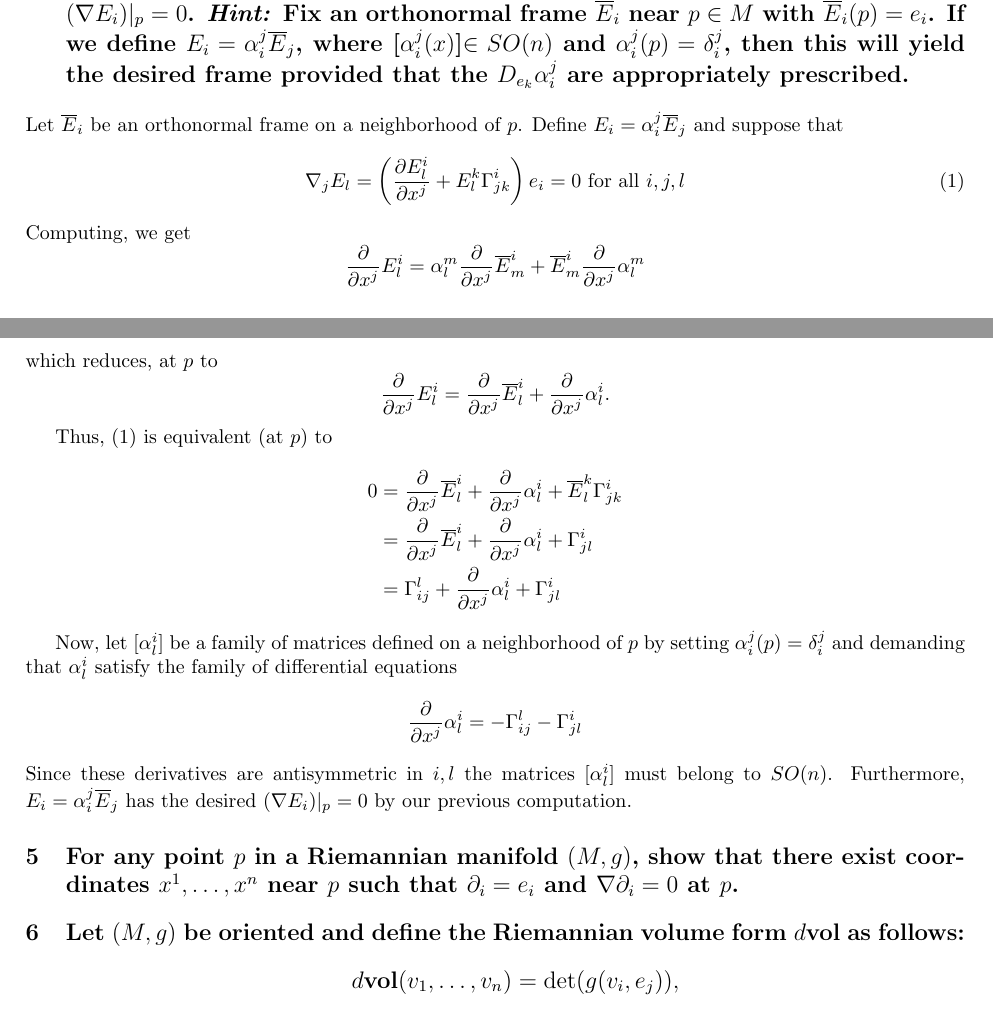
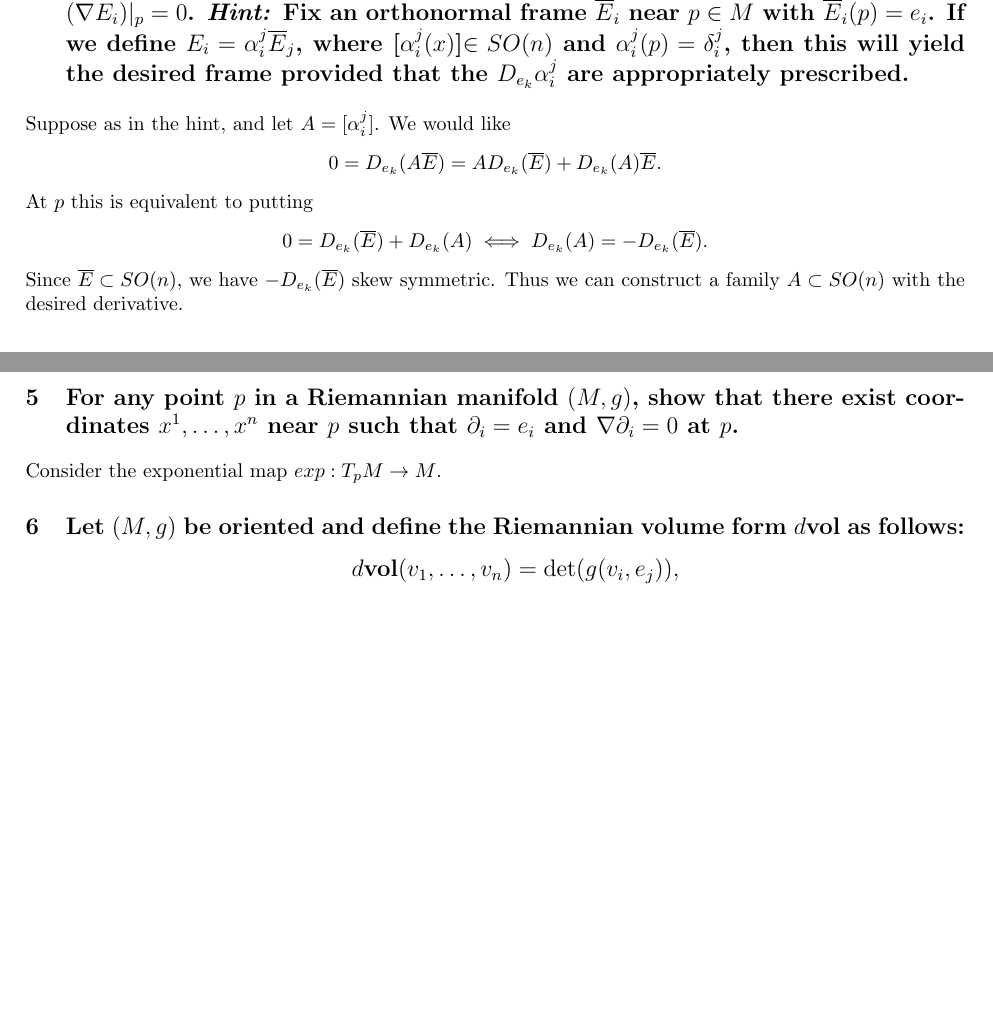
Before and after one commit to frrad/differential-geometry-2013, a LaTeX problem sheet (hw1solutions.tex): two parts of pages 2 and 3 of 5 before the commit and two parts of pages 2 and 3 of 4 after it, joined at a grey line, cut so that both start at the same text, the shorter picture padded with empty space. Compiled offline with pdfLaTeX.

Commit message:
Corrections to 4, start 5.

```diff
--- a/hw1solutions.tex
+++ b/hw1solutions.tex
@@ -106,22 +106,16 @@ and check
 
 \section{For any $p \in (M,g)$ and orthonormal basis $e_1, \dots, e_n$ for $T_p M$, show that there is an orthonormal frame $E_1, \dots, E_n$ in a neighborhood of $p$ such that $E_i = e_i$ and $(\nabla E_i)|_p = 0 $. \hint{Fix an orthonormal frame $\overline{E}_i$ near $p \in M$ with $\overline{E}_i(p) = e_i$. If we define $E_i = \alpha_i^j \overline{E}_j$, where [$\alpha_i^j (x)$]$\in SO(n)$ and $\alpha_i^j(p) = \delta_i^j$, then this will yield the desired frame provided that the $D_{e_k} \alpha_i^j$ are appropriately prescribed. }}
 
-Let $\overline{E}_i$ be an orthonormal frame on a neighborhood of $p$.  Define  $E_i = \alpha_i^j \overline{E}_j$ and suppose that
-\begin{align}\label{der}\nabla_j E_l = \left( \frac{\del E_l^i}{\del x^j } + E_l^k \xt{i}{jk} \right) e_i  = 0 \mbox{ for all }i,j,l\end{align}
-Computing, we get
-\[\frac{\del}{\del x^j} E_l^i = \alpha_l^m \frac{\del}{\del x^j} \overline{E}^i_m + \overline{E}^i_m \frac{\del}{\del x^j} \alpha^m_l\]
-which reduces, at $p$ to
-\[\frac{\del}{\del x^j} E_l^i =  \frac{\del}{\del x^j} \overline{E}^i_l +   \frac{\del}{\del x^j} \alpha^i_l.\]
-
-Thus, (\ref{der}) is equivalent (at $p$) to
-\begin{align*} 0 &=  \frac{\del}{\del x^j} \overline{E}^i_l +   \frac{\del}{\del x^j} \alpha^i_l+ \overline{E}^k_l \xt{i}{jk} \\ &=   \frac{\del}{\del x^j} \overline{E}^i_l +   \frac{\del}{\del x^j} \alpha^i_l+ \xt{i}{jl} \\ &=  \xt{l}{ij} +   \frac{\del}{\del x^j} \alpha^i_l+ \xt{i}{jl} \end{align*}
-
-Now, let $[\alpha_l^i]$ be a family of matrices defined on a neighborhood of $p$ by setting $\alpha_i^j(p) = \delta_i^j$ and demanding that $\alpha_l^i$ satisfy the family of differential equations
-\[ \frac{\del}{\del x^j} \alpha^i_l= - \xt{l}{ij} - \xt{i}{jl} \]
-Since these derivatives are antisymmetric in $i,l$ the matrices $[\alpha_l^i]$ must belong to $SO(n)$. Furthermore,  $E_i = \alpha_i^j \overline{E}_j$ has the desired $(\nabla E_i)|_p = 0 $ by our previous computation.
+Suppose as in the hint, and let $A = [\alpha_i^j]$. We would like
+\[ 0 = D_{e_k} (A \overline{E}) =  A D_{e_k} ( \overline{E})  + D_{e_k} (A ) \overline{E}.\]
+At $p$ this is equivalent to putting
+\[ 0 = D_{e_k} ( \overline{E})  + D_{e_k} (A ) \iff  D_{e_k} (A ) =  - D_{e_k} ( \overline{E}).\]
+Since $\overline{E} \subset SO(n)$, we have $- D_{e_k} ( \overline{E})$ skew symmetric. Thus we can construct a family $A \subset SO(n)$ with the desired derivative.
 
 
 \section{For any point $p$ in a  Riemannian manifold $(M,g)$, show that there exist coordinates $x^1, \dots, x^n$ near $p$ such that $ \del_i = e_i$ and $\nabla \del_i = 0 $ at $p$.}
+
+Consider the exponential map $exp : T_p M \to M$.
 
 \section{Let $(M,g)$ be oriented and define the Riemannian volume form $d$vol as follows: $$d\mbox{vol} ( v_1, \dots, v_n) = \det(g (v_i , e_j)),$$ where $e_1, \dots, e_n$ is a positively oriented orthonormal basis for $T_p M$.}
 \addtocounter{subsection}{4}
```
Also changed, not shown: hw1solutions.pdf.
